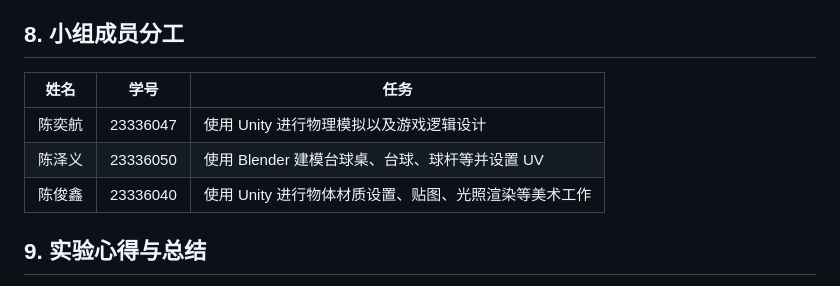
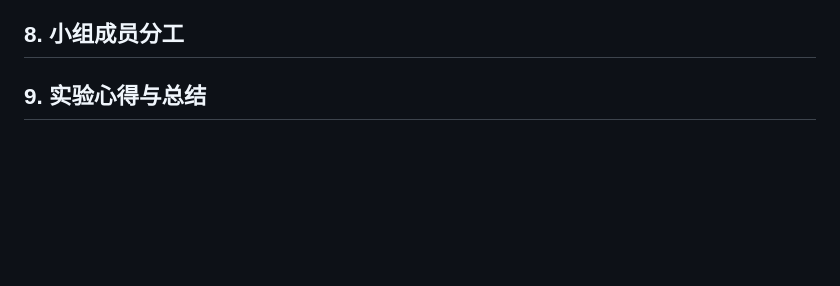
Before and after one commit to ML-Leslie/billiards, a Markdown page: doc/实验报告.md, the part around the change. Drawn GitHub-style; blank space fills up the shorter version.

Commit message:
Update experimental report for 3D billiards game

```diff
--- a/doc/实验报告.md
+++ b/doc/实验报告.md
@@ -148,11 +148,6 @@
 
 ## 8. 小组成员分工
 
-| 姓名   | 学号     | 任务 |
-| ------ | -------- | ---- |
-| 陈奕航 | 23336047 | 使用 Unity 进行物理模拟以及游戏逻辑设计      |
-| 陈泽义 | 23336050 | 使用 Blender 建模台球桌、台球、球杆等并设置 UV     |
-| 陈俊鑫 | 23336040 |  使用 Unity 进行物体材质设置、贴图、光照渲染等美术工作     |
 
 ## 9. 实验心得与总结
 
```
